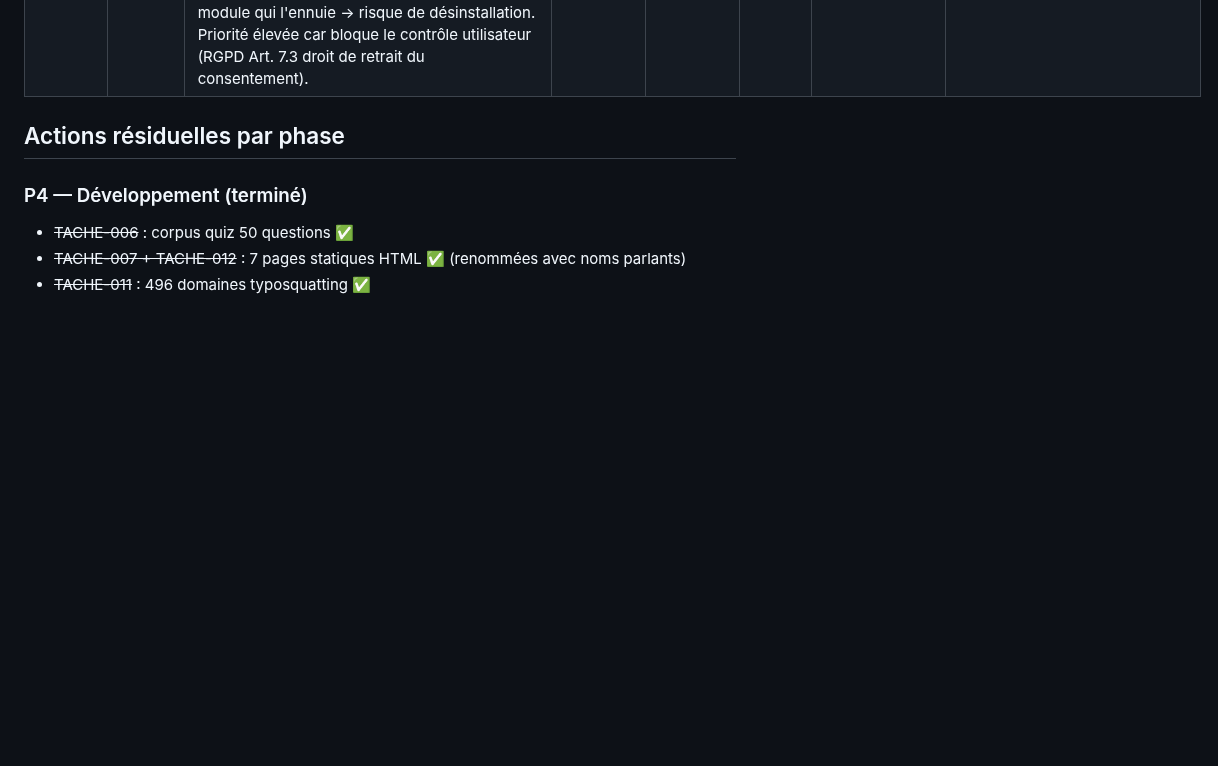
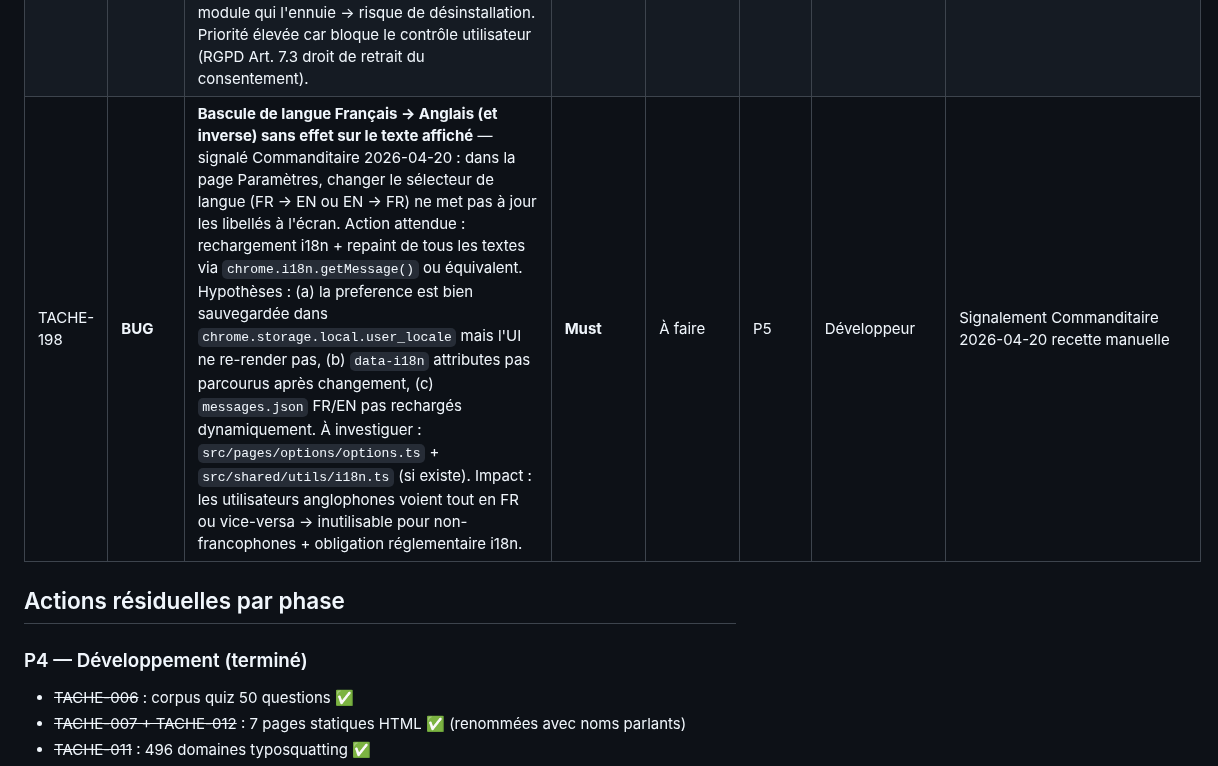
Before and after one commit to antonyblain/sentinel-nudge, a Markdown page: .claude/BACKLOG.md, the part around the change. Drawn GitHub-style; blank space fills up the shorter version.

Commit message:
fix(backlog): BUG T-198 bascule FR/EN sans effet sur texte affiche
Signalement Commanditaire 2026-04-20 en recette manuelle page Parametres :
changer selecteur de langue FR -> EN ou inverse ne met pas a jour les
libelles a l'ecran.

Action attendue : rechargement i18n + repaint textes via
chrome.i18n.getMessage().

Hypotheses : preference sauvegardee mais UI pas re-rendue / data-i18n
attributes pas reparcourus / messages.json FR/EN pas rechargees dynamiquement.

Impact : utilisateurs anglophones voient tout en FR (ou inverse)
-> inutilisable pour non-francophones.

Must v1.0.

Co-Authored-By: Claude Opus 4.7 (1M context) <noreply@anthropic.com>

```diff
--- a/.claude/BACKLOG.md
+++ b/.claude/BACKLOG.md
@@ -196,6 +196,7 @@
 | TACHE-192 | TÂCHE | **Lever formellement réserve DPO R-074-02** (RISQUES.md) — après livraison TACHE-159 (TTL absolue 365 j via `purgeOldEntries(365)` dans `onPurgeDaily` + test TC-M7-30), exécuter : (1) revue code formelle par Architecte sécurité + DPO, (2) vérifier TC-M7-30 vert en CI (incident antidaté → purge confirmée), (3) passer R-074-02 au statut `Résolu (T-159 + T-192)` dans `.claude/RISQUES.md`, (4) confirmer AIPD M7 v1.3 §6.5. Bloquant MEP v1.0. | **Must** (bloquant MEP) | À faire | P5 | Architecte sécurité + DPO | Note DPO T-074 R-074-02 / TACHE-164 revue Fabrique 19/04 / RISQUES.md R-074-02 |
 | TACHE-193 | TÂCHE | **Lever formellement réserve DPO R-074-03** (RISQUES.md) — après livraison TACHE-160 (exclusion `m7_incidents` de l'export Art. 20 par défaut + option opt-in `include_m7_incidents`), exécuter : (1) revue code formelle `export-handler.ts` par Architecte sécurité + DPO, (2) vérifier test unitaire absence du store dans la sortie standard, (3) passer R-074-03 au statut `Résolu (T-160 + T-193)` dans `.claude/RISQUES.md`, (4) confirmer AIPD M7 v1.3 §6.5 + §2.4 + politique RGPD §portabilité. Bloquant MEP v1.0. | **Must** (bloquant MEP) | À faire | P5 | Architecte sécurité + DPO | Note DPO T-074 R-074-03 / TACHE-164 revue Fabrique 19/04 / RISQUES.md R-074-03 |
 | TACHE-197 | **BUG** | **Bouton radio activation/désactivation module ne fonctionne pas** — signalé Commanditaire 2026-04-20 : clic sur le toggle pour désactiver un module (page Paramètres / options.html) n'a pas d'effet. Action attendue : module désactivé dans `chrome.storage.local.m_<id>_enabled` + feedback UI + log `module_toggle` dans `diagnostics`. À reproduire : ouvrir options, clic sur toggle module M2/M3/M5/M6/M7/M9/M17, observer si le radio change d'état + si la valeur persistante change dans storage. Impact : UX dégradée, utilisateur ne peut pas désactiver un module qui l'ennuie → risque de désinstallation. Priorité élevée car bloque le contrôle utilisateur (RGPD Art. 7.3 droit de retrait du consentement). | **Must** | À faire | P5 | Développeur | Signalement Commanditaire 2026-04-20 recette manuelle |
+| TACHE-198 | **BUG** | **Bascule de langue Français → Anglais (et inverse) sans effet sur le texte affiché** — signalé Commanditaire 2026-04-20 : dans la page Paramètres, changer le sélecteur de langue (FR → EN ou EN → FR) ne met pas à jour les libellés à l'écran. Action attendue : rechargement i18n + repaint de tous les textes via `chrome.i18n.getMessage()` ou équivalent. Hypothèses : (a) la preference est bien sauvegardée dans `chrome.storage.local.user_locale` mais l'UI ne re-render pas, (b) `data-i18n` attributes pas parcourus après changement, (c) `messages.json` FR/EN pas rechargés dynamiquement. À investiguer : `src/pages/options/options.ts` + `src/shared/utils/i18n.ts` (si existe). Impact : les utilisateurs anglophones voient tout en FR ou vice-versa → inutilisable pour non-francophones + obligation réglementaire i18n. | **Must** | À faire | P5 | Développeur | Signalement Commanditaire 2026-04-20 recette manuelle |
 
 ## Actions résiduelles par phase
 
```
